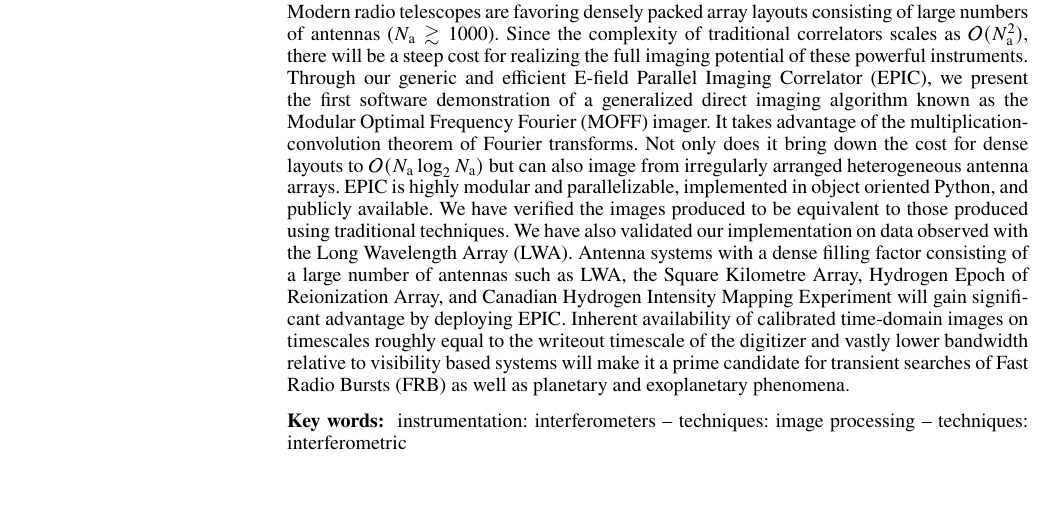
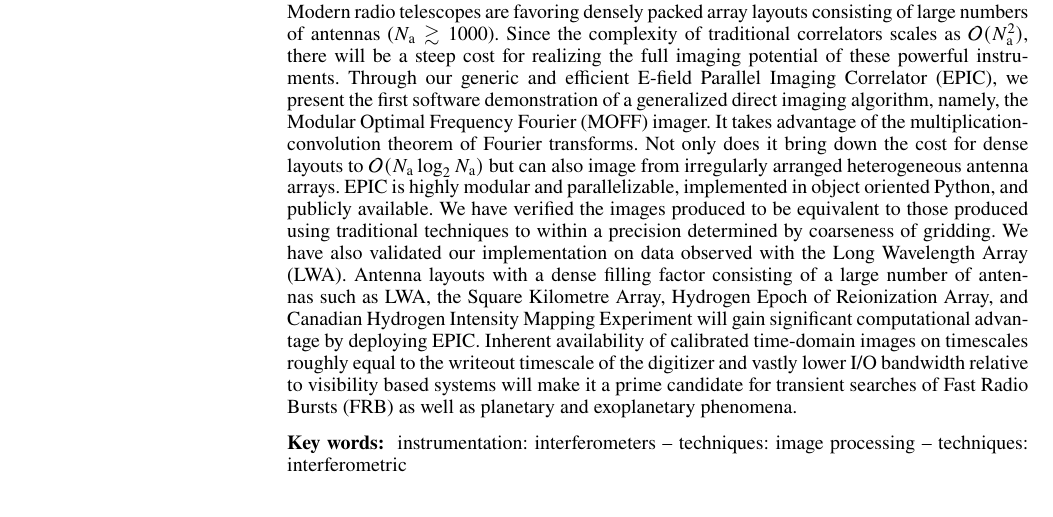
Before and after one commit to nithyanandan/EPIC_papers, a LaTeX paper (imaging_demo/ms.tex): part of page 1 of 12, cut so that both start at the same text. Compiled offline with pdfLaTeX; a LaTeX package or settings file that is missing is left out.

Commit message:
Update abstract with minor suggestions from Adam
From 70146f3 (master):
=====================

In ms.tex,

(*) Update abstract with suggestions from Adam

```diff
--- a/imaging_demo/ms.tex
+++ b/imaging_demo/ms.tex
@@ -99,22 +99,23 @@ traditional correlators scales as $\mathcal{O}(\Nant^2)$, there will be a steep
 cost for realizing the full imaging potential of these powerful instruments.
 Through our generic and efficient E-field Parallel Imaging Correlator (EPIC),
 we present the first software demonstration of a generalized direct imaging
-algorithm known as the Modular Optimal Frequency Fourier (MOFF) imager. It takes
+algorithm, namely, the Modular Optimal Frequency Fourier (MOFF) imager. It takes
 advantage of the multiplication-convolution theorem of Fourier transforms. Not
 only does it bring down the cost for dense layouts to
 $\mathcal{O}(\Nant\log_2\Nant)$ but can also image from irregularly arranged
 heterogeneous antenna arrays. EPIC is highly modular and parallelizable,
 implemented in object oriented Python, and publicly available. We have verified
 the images produced to be equivalent to those produced using traditional
-techniques. We have also validated our implementation on data observed with the
-Long Wavelength Array (LWA). Antenna systems with a dense filling factor
-consisting of a large number of antennas such as LWA, the Square Kilometre Array,
-Hydrogen Epoch of Reionization Array, and Canadian Hydrogen Intensity Mapping
-Experiment will gain significant advantage by deploying EPIC. Inherent
-availability of calibrated time-domain images on timescales roughly equal to the
-writeout timescale of the digitizer and vastly lower bandwidth relative to
-visibility based systems will make it a prime candidate for transient searches
-of Fast Radio Bursts (FRB) as well as planetary and exoplanetary phenomena.
+techniques to within a precision determined by coarseness of gridding. We have
+also validated our implementation on data observed with the Long Wavelength Array
+(LWA). Antenna layouts with a dense filling factor consisting of a large number
+of antennas such as LWA, the Square Kilometre Array, Hydrogen Epoch of
+Reionization Array, and Canadian Hydrogen Intensity Mapping Experiment will gain
+significant computational advantage by deploying EPIC. Inherent availability of
+calibrated time-domain images on timescales roughly equal to the writeout
+timescale of the digitizer and vastly lower I/O bandwidth relative to visibility
+based systems will make it a prime candidate for transient searches of Fast Radio
+Bursts (FRB) as well as planetary and exoplanetary phenomena.
 \end{abstract}
 
 % Select between one and six entries from the list of approved keywords.
```
Also changed, not shown: imaging_demo/changelog.txt, imaging_demo/ms.pdf.
